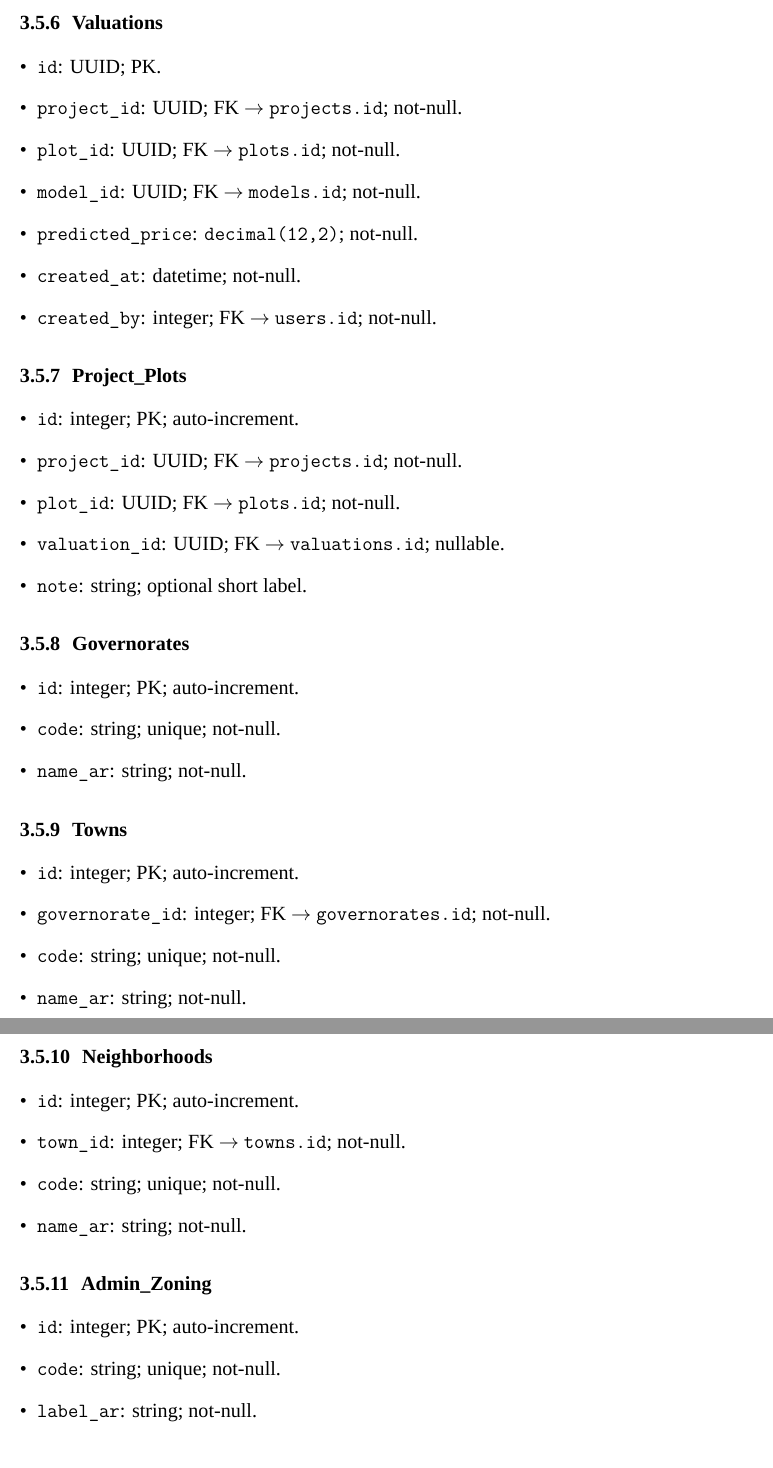
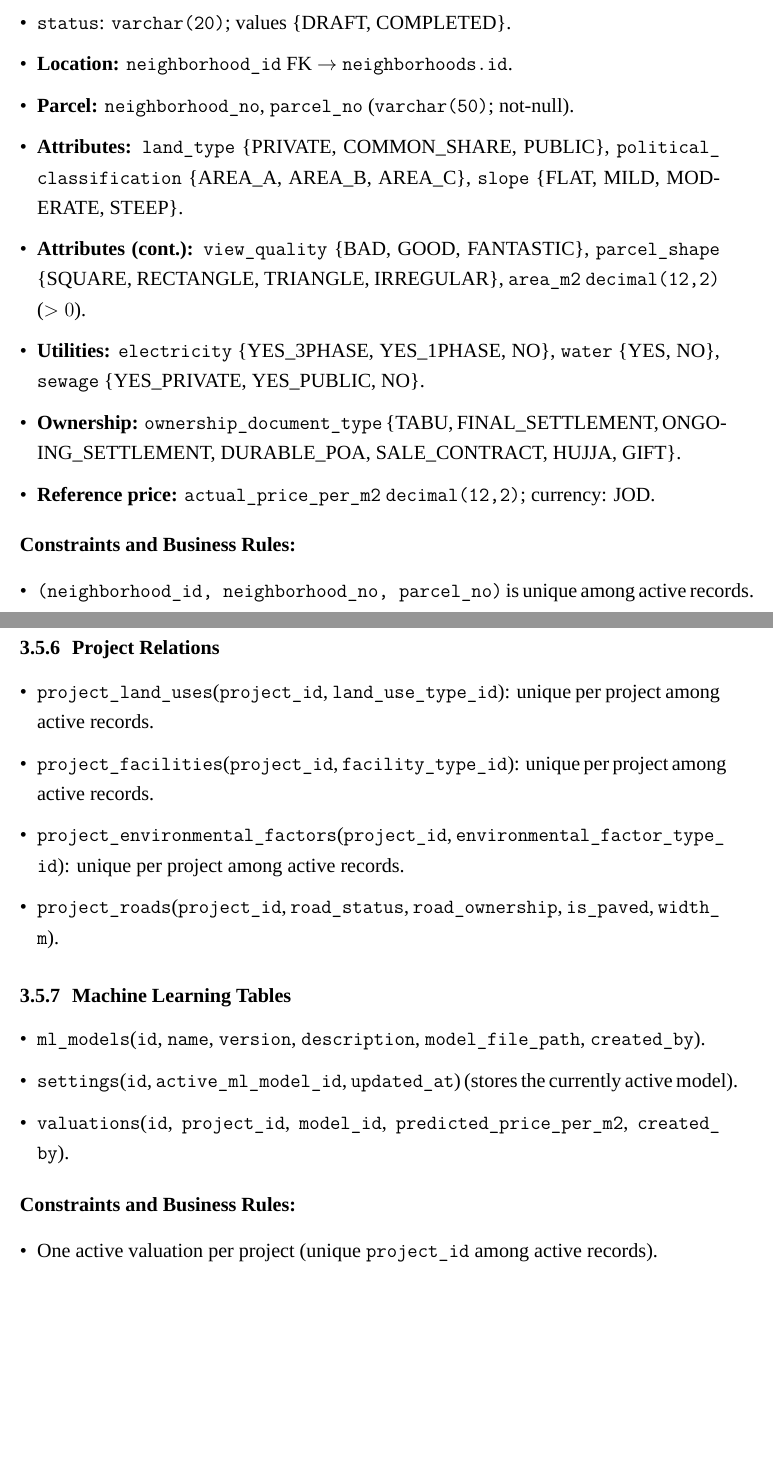
Before and after one commit to mohmmad-freed/land-project-doc, a LaTeX thesis (main.tex): two parts of pages 41 and 42 of 71 before the commit and two parts of pages 40 and 41 of 71 after it, joined at a grey line, cut at the place of the change, the shorter picture padded with empty space. Compiled offline with XeLaTeX; a missing font is replaced by an installed copy or a similar font.

Commit message:
fix DB description

```diff
--- a/main.tex
+++ b/main.tex
@@ -1147 +1175,24 @@ The project will have multiple models to manage the data effectively within the
+  \item \texttt{status}: \texttt{varchar(20)}; values \{DRAFT, COMPLETED\}.
+  \item \textbf{Location:} \texttt{neighborhood\_\allowbreak id} FK $\rightarrow$ \texttt{neighborhoods.id}.
+  \item \textbf{Parcel:} \texttt{neighborhood\_\allowbreak no}, \texttt{parcel\_\allowbreak no} (\texttt{varchar(50)}; not-null).
+  \item \textbf{Attributes:}
+        \texttt{land\_\allowbreak type} \{PRIVATE, COMMON\_SHARE, PUBLIC\},
+        \texttt{political\_\allowbreak classification} \{AREA\_A, AREA\_B, AREA\_C\},
+        \texttt{slope} \{FLAT, MILD, MODERATE, STEEP\}.
+  \item \textbf{Attributes (cont.):}
+        \texttt{view\_\allowbreak quality} \{BAD, GOOD, FANTASTIC\},
+        \texttt{parcel\_\allowbreak shape} \{SQUARE, RECTANGLE, TRIANGLE, IRREGULAR\},
+        \texttt{area\_\allowbreak m2} \texttt{decimal(12,2)} ($>0$).
+  \item \textbf{Utilities:}
+        \texttt{electricity} \{YES\_3PHASE, YES\_1PHASE, NO\},
+        \texttt{water} \{YES, NO\},
+        \texttt{sewage} \{YES\_PRIVATE, YES\_PUBLIC, NO\}.
+  \item \textbf{Ownership:} \texttt{ownership\_\allowbreak document\_\allowbreak type} \{TABU, FINAL\_SETTLEMENT, ONGOING\_SETTLEMENT, DURABLE\_POA, SALE\_CONTRACT, HUJJA, GIFT\}.
+  \item \textbf{Reference price:} \texttt{actual\_\allowbreak price\_\allowbreak per\_\allowbreak m2} \texttt{decimal(12,2)}; currency: JOD.
+\end{itemize}
+\textbf{Constraints and Business Rules:}
 \begin{itemize}[leftmargin=*,itemsep=2pt]
+  \item \texttt{(neighborhood\_\allowbreak id, neighborhood\_\allowbreak no, parcel\_\allowbreak no)} is unique among active records.
+\end{itemize}
+
+\subsection{Project Relations}
@@ -1168 +1199,8 @@ The project will have multiple models to manage the data effectively within the
 \begin{itemize}[leftmargin=*,itemsep=2pt]
+  \item \texttt{project\_\allowbreak land\_\allowbreak uses}(\texttt{project\_\allowbreak id}, \texttt{land\_\allowbreak use\_\allowbreak type\_\allowbreak id}): unique per project among active records.
+  \item \texttt{project\_\allowbreak facilities}(\texttt{project\_\allowbreak id}, \texttt{facility\_\allowbreak type\_\allowbreak id}): unique per project among active records.
+  \item \texttt{project\_\allowbreak environmental\_\allowbreak factors}(\texttt{project\_\allowbreak id}, \texttt{environmental\_\allowbreak factor\_\allowbreak type\_\allowbreak id}): unique per project among active records.
+  \item \texttt{project\_\allowbreak roads}(\texttt{project\_\allowbreak id}, \texttt{road\_\allowbreak status}, \texttt{road\_\allowbreak ownership}, \texttt{is\_\allowbreak paved}, \texttt{width\_\allowbreak m}).
+\end{itemize}
+
+\subsection{Machine Learning Tables}
@@ -1190,53 +1208,12 @@ The project will have multiple models to manage the data effectively within the
-\subsection{Valuations}
+  \item \texttt{ml\_\allowbreak models}(\texttt{id}, \texttt{name}, \texttt{version}, \texttt{description}, \texttt{model\_\allowbreak file\_\allowbreak path}, \texttt{created\_\allowbreak by}).
+  \item \texttt{settings}(\texttt{id}, \texttt{active\_\allowbreak ml\_\allowbreak model\_\allowbreak id}, \texttt{updated\_\allowbreak at}) (stores the currently active model).
+  \item \texttt{valuations}(\texttt{id}, \texttt{project\_\allowbreak id}, \texttt{model\_\allowbreak id}, \texttt{predicted\_\allowbreak price\_\allowbreak per\_\allowbreak m2}, \texttt{created\_\allowbreak by}).
+\end{itemize}
+\textbf{Constraints and Business Rules:}
 \begin{itemize}[leftmargin=*,itemsep=2pt]
-  \item \texttt{id}: UUID; PK.
-  \item \texttt{project\_id}: UUID; FK $\rightarrow$ \texttt{projects.id}; not-null.
-  \item \texttt{plot\_id}: UUID; FK $\rightarrow$ \texttt{plots.id}; not-null.
-  \item \texttt{model\_id}: UUID; FK $\rightarrow$ \texttt{models.id}; not-null.
-  \item \texttt{predicted\_price}: \texttt{decimal(12,2)}; not-null.
-  \item \texttt{created\_at}: datetime; not-null.
-  \item \texttt{created\_by}: integer; FK $\rightarrow$ \texttt{users.id}; not-null.
-\end{itemize}
-
-\subsection{Project\_Plots}
-\begin{itemize}[leftmargin=*,itemsep=2pt]
-  \item \texttt{id}: integer; PK; auto-increment.
-  \item \texttt{project\_id}: UUID; FK $\rightarrow$ \texttt{projects.id}; not-null.
-  \item \texttt{plot\_id}: UUID; FK $\rightarrow$ \texttt{plots.id}; not-null.
-  \item \texttt{valuation\_id}: UUID; FK $\rightarrow$ \texttt{valuations.id}; nullable.
-  \item \texttt{note}: string; optional short label.
-\end{itemize}
-
-
-\subsection{Governorates}
-\begin{itemize}[leftmargin=*,itemsep=2pt]
-  \item \texttt{id}: integer; PK; auto-increment.
-  \item \texttt{code}: string; unique; not-null.
-  \item \texttt{name\_ar}: string; not-null.
-\end{itemize}
-
-\subsection{Towns}
-\begin{itemize}[leftmargin=*,itemsep=2pt]
-  \item \texttt{id}: integer; PK; auto-increment.
-  \item \texttt{governorate\_id}: integer; FK $\rightarrow$ \texttt{governorates.id}; not-null.
-  \item \texttt{code}: string; unique; not-null.
-  \item \texttt{name\_ar}: string; not-null.
-\end{itemize}
-
-\subsection{Neighborhoods}
-\begin{itemize}[leftmargin=*,itemsep=2pt]
-  \item \texttt{id}: integer; PK; auto-increment.
-  \item \texttt{town\_id}: integer; FK $\rightarrow$ \texttt{towns.id}; not-null.
-  \item \texttt{code}: string; unique; not-null.
-  \item \texttt{name\_ar}: string; not-null.
-\end{itemize}
-
-\subsection{Admin\_Zoning}
-\begin{itemize}[leftmargin=*,itemsep=2pt]
-  \item \texttt{id}: integer; PK; auto-increment.
-  \item \texttt{code}: string; unique; not-null.
-  \item \texttt{label\_ar}: string; not-null.
-\end{itemize}
+  \item One active valuation per project (unique \texttt{project\_\allowbreak id} among active records).
+\end{itemize}
+
 
 
 \section{Interfaces}
```
Also changed, not shown: main.tex (96 more changed lines).
